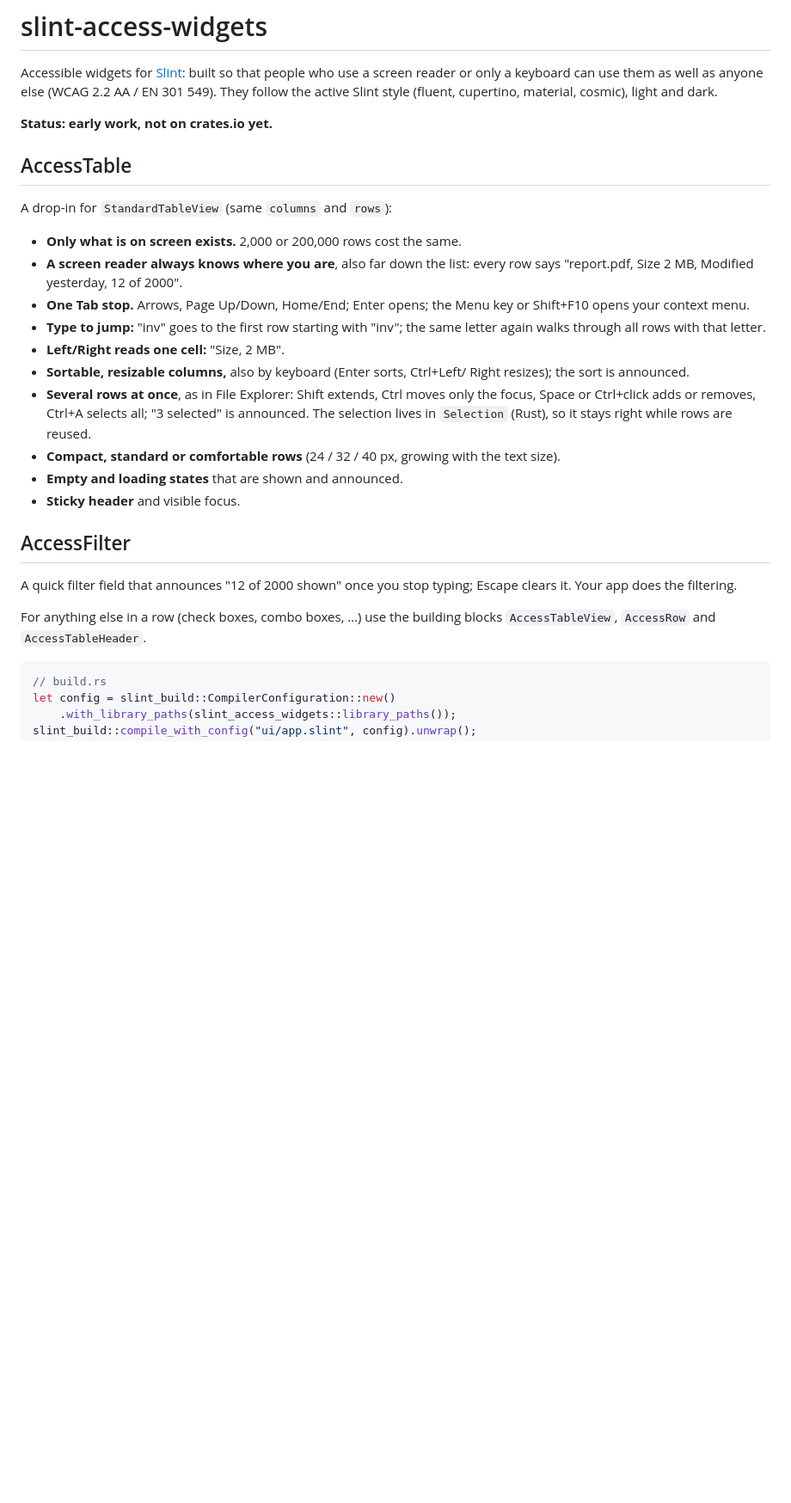
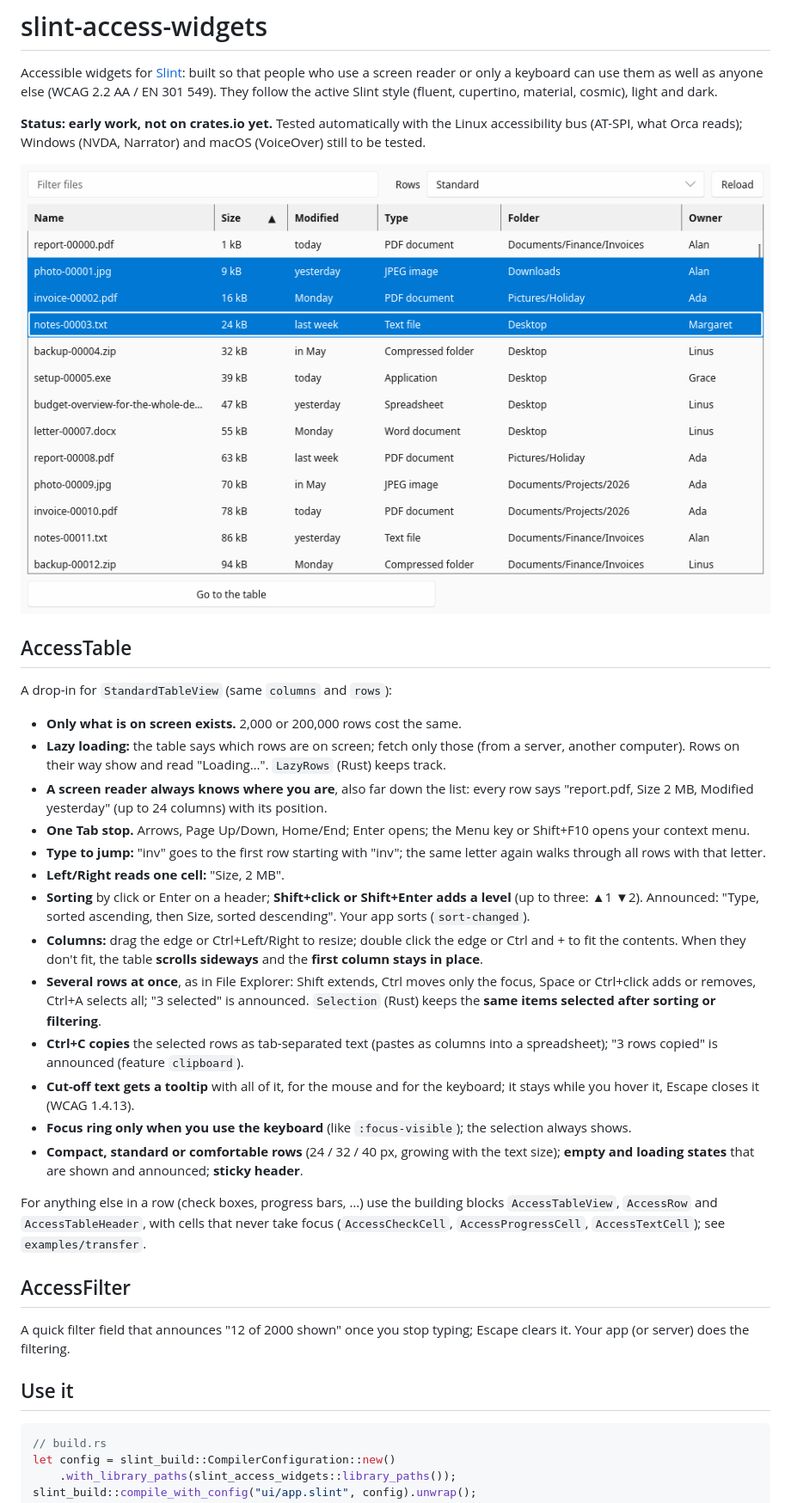
Before and after one commit to baslentfert/slint-access-widgets, a Markdown page: README.md, the part around one of its changes. Shown at 86% size. Drawn GitHub-style; pictures changed too: docs/gallery.png; blank space fills up the shorter version.

````diff
--- a/README.md
+++ b/README.md
@@ -5,38 +5,60 @@ use a screen reader or only a keyboard can use them as well as anyone else
 (WCAG 2.2 AA / EN 301 549). They follow the active Slint style (fluent,
 cupertino, material, cosmic), light and dark.
 
-**Status: early work, not on crates.io yet.**
+**Status: early work, not on crates.io yet.** Tested automatically with the
+Linux accessibility bus (AT-SPI, what Orca reads); Windows (NVDA, Narrator)
+and macOS (VoiceOver) still to be tested.
+
+![The gallery example](docs/gallery.png)
 
 ## AccessTable
 
 A drop-in for `StandardTableView` (same `columns` and `rows`):
 
 - **Only what is on screen exists.** 2,000 or 200,000 rows cost the same.
+- **Lazy loading:** the table says which rows are on screen; fetch only
+  those (from a server, another computer). Rows on their way show and read
+  "Loading…". `LazyRows` (Rust) keeps track.
 - **A screen reader always knows where you are**, also far down the list:
-  every row says "report.pdf, Size 2 MB, Modified yesterday, 12 of 2000".
+  every row says "report.pdf, Size 2 MB, Modified yesterday" (up to 24
+  columns) with its position.
 - **One Tab stop.** Arrows, Page Up/Down, Home/End; Enter opens; the Menu
   key or Shift+F10 opens your context menu.
 - **Type to jump:** "inv" goes to the first row starting with "inv"; the
   same letter again walks through all rows with that letter.
 - **Left/Right reads one cell:** "Size, 2 MB".
-- **Sortable, resizable columns,** also by keyboard (Enter sorts, Ctrl+Left/
-  Right resizes); the sort is announced.
+- **Sorting** by click or Enter on a header; **Shift+click or Shift+Enter
+  adds a level** (up to three: ▲1 ▼2). Announced: "Type, sorted ascending,
+  then Size, sorted descending". Your app sorts (`sort-changed`).
+- **Columns:** drag the edge or Ctrl+Left/Right to resize; double click
+  the edge or Ctrl and + to fit the contents. When they don't fit, the
+  table **scrolls sideways** and the **first column stays in place**.
 - **Several rows at once**, as in File Explorer: Shift extends, Ctrl moves
   only the focus, Space or Ctrl+click adds or removes, Ctrl+A selects all;
-  "3 selected" is announced. The selection lives in `Selection` (Rust), so
-  it stays right while rows are reused.
+  "3 selected" is announced. `Selection` (Rust) keeps the **same items
+  selected after sorting or filtering**.
+- **Ctrl+C copies** the selected rows as tab-separated text (pastes as
+  columns into a spreadsheet); "3 rows copied" is announced (feature
+  `clipboard`).
+- **Cut-off text gets a tooltip** with all of it, for the mouse and for the
+  keyboard; it stays while you hover it, Escape closes it (WCAG 1.4.13).
+- **Focus ring only when you use the keyboard** (like `:focus-visible`);
+  the selection always shows.
 - **Compact, standard or comfortable rows** (24 / 32 / 40 px, growing with
-  the text size).
-- **Empty and loading states** that are shown and announced.
-- **Sticky header** and visible focus.
+  the text size); **empty and loading states** that are shown and announced;
+  **sticky header**.
+
+For anything else in a row (check boxes, progress bars, …) use the building
+blocks `AccessTableView`, `AccessRow` and `AccessTableHeader`, with cells
+that never take focus (`AccessCheckCell`, `AccessProgressCell`,
+`AccessTextCell`); see `examples/transfer`.
 
 ## AccessFilter
 
 A quick filter field that announces "12 of 2000 shown" once you stop
-typing; Escape clears it. Your app does the filtering.
+typing; Escape clears it. Your app (or server) does the filtering.
 
-For anything else in a row (check boxes, combo boxes, …) use the building
-blocks `AccessTableView`, `AccessRow` and `AccessTableHeader`.
+## Use it
 
 ```rust
 // build.rs
````
Also changed, not shown: other parts of README.md (+31 -11 lines), 8 other files.
